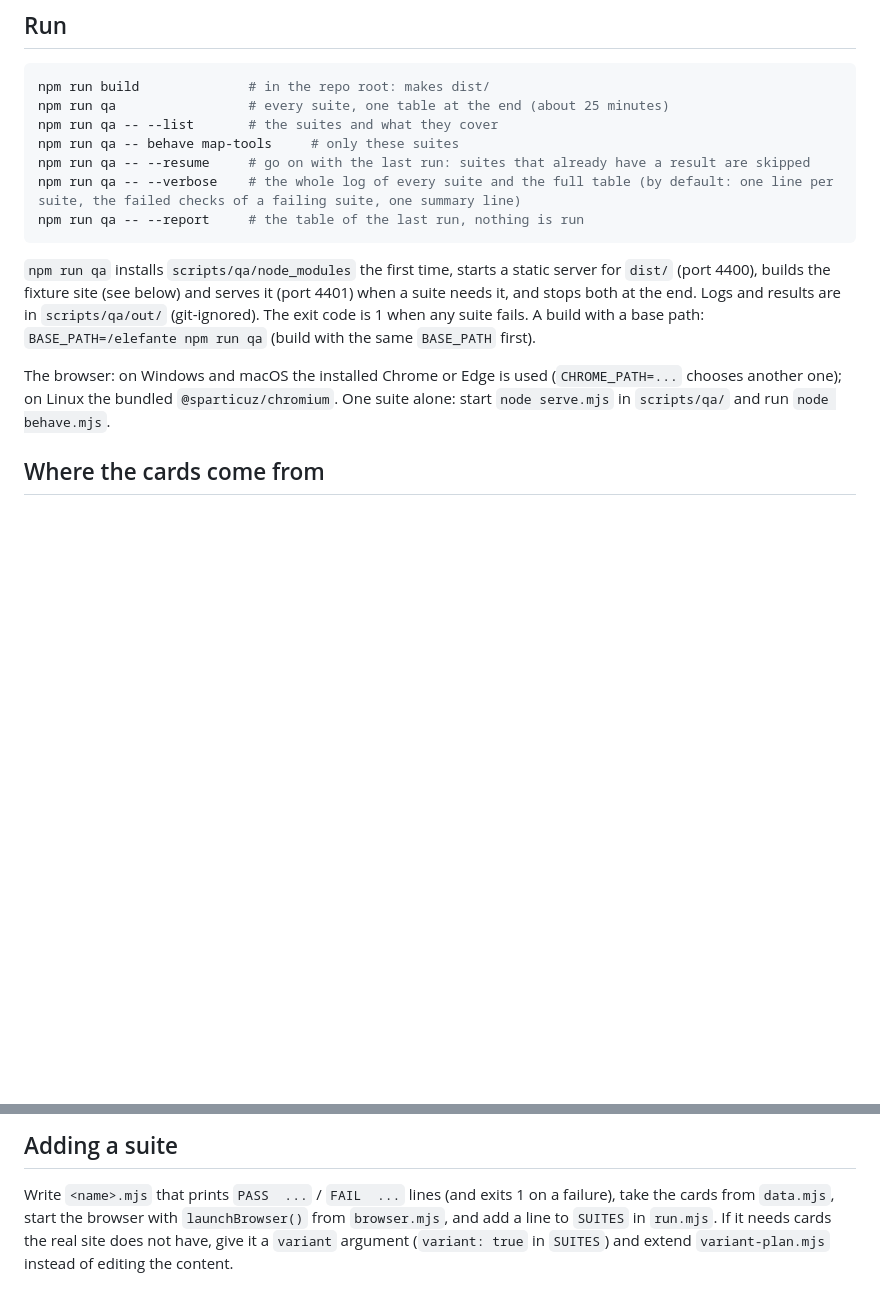
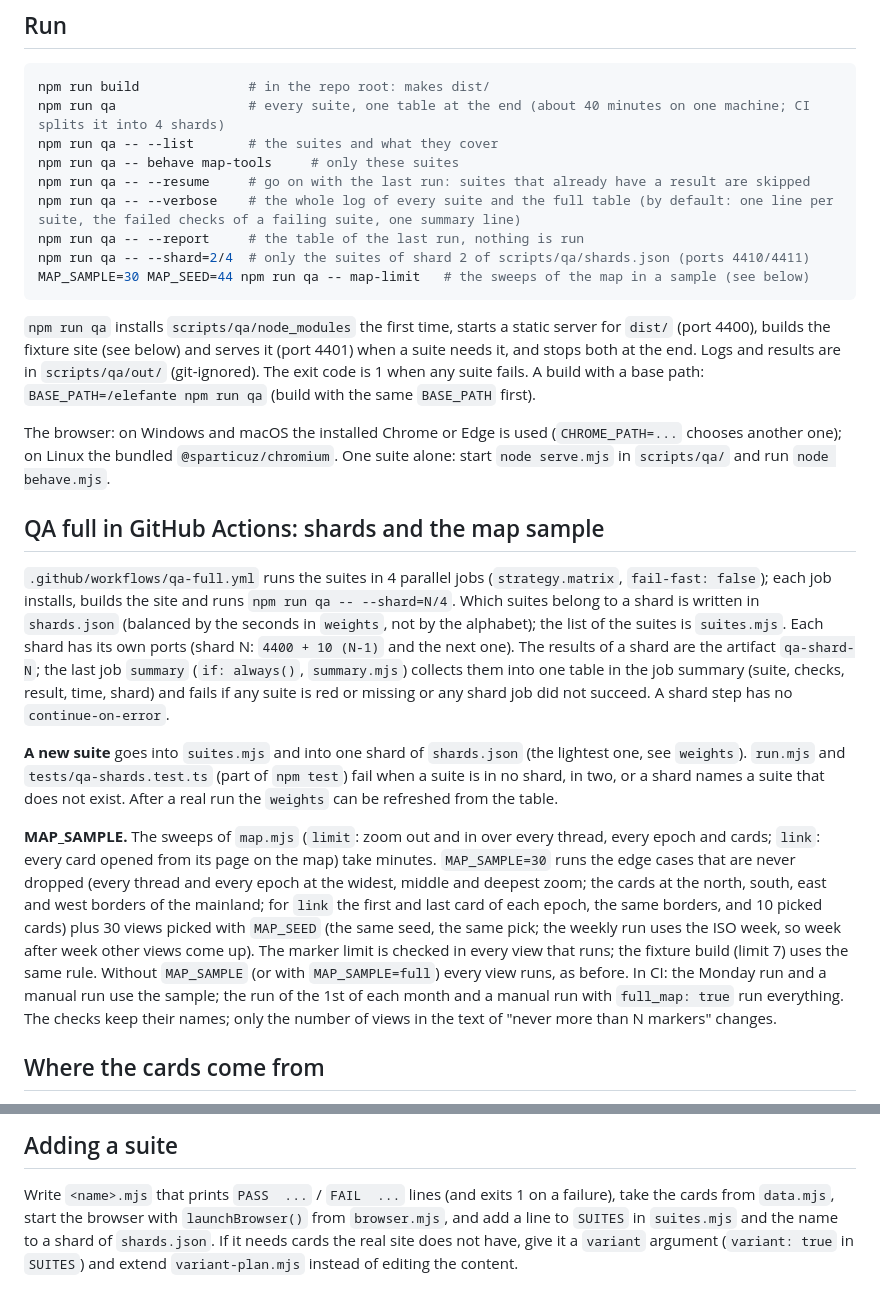
Before and after one commit to kulikov-dev/elefantefugiu, a Markdown page: scripts/qa/README.md, 2 parts joined by grey strips. Drawn GitHub-style; blank space fills up the shorter version.

Commit message:
Docs: how QA full is split into shards, MAP_SAMPLE, how to add a suite (scripts/qa/README.md, STATE)
Co-Authored-By: Claude Sonnet 5.5 <noreply@anthropic.com>

````diff
--- a/scripts/qa/README.md
+++ b/scripts/qa/README.md
@@ -8,12 +8,14 @@ versions pinned in `package.json`). Only Chromium is covered; Safari and Firefox
 
 ```sh
 npm run build              # in the repo root: makes dist/
-npm run qa                 # every suite, one table at the end (about 25 minutes)
+npm run qa                 # every suite, one table at the end (about 40 minutes on one machine; CI splits it into 4 shards)
 npm run qa -- --list       # the suites and what they cover
 npm run qa -- behave map-tools     # only these suites
 npm run qa -- --resume     # go on with the last run: suites that already have a result are skipped
 npm run qa -- --verbose    # the whole log of every suite and the full table (by default: one line per suite, the failed checks of a failing suite, one summary line)
 npm run qa -- --report     # the table of the last run, nothing is run
+npm run qa -- --shard=2/4  # only the suites of shard 2 of scripts/qa/shards.json (ports 4410/4411)
+MAP_SAMPLE=30 MAP_SEED=44 npm run qa -- map-limit   # the sweeps of the map in a sample (see below)
 ```
 
 `npm run qa` installs `scripts/qa/node_modules` the first time, starts a static server for `dist/` (port 4400), builds the fixture site (see below) and
@@ -22,6 +24,25 @@ when any suite fails. A build with a base path: `BASE_PATH=/elefante npm run qa`
 
 The browser: on Windows and macOS the installed Chrome or Edge is used (`CHROME_PATH=...` chooses another one); on Linux the bundled
 `@sparticuz/chromium`. One suite alone: start `node serve.mjs` in `scripts/qa/` and run `node behave.mjs`.
+
+## QA full in GitHub Actions: shards and the map sample
+
+`.github/workflows/qa-full.yml` runs the suites in 4 parallel jobs (`strategy.matrix`, `fail-fast: false`); each job installs, builds the site and runs
+`npm run qa -- --shard=N/4`. Which suites belong to a shard is written in `shards.json` (balanced by the seconds in `weights`, not by the alphabet);
+the list of the suites is `suites.mjs`. Each shard has its own ports (shard N: `4400 + 10 (N-1)` and the next one). The results of a shard are the artifact
+`qa-shard-N`; the last job `summary` (`if: always()`, `summary.mjs`) collects them into one table in the job summary (suite, checks, result, time, shard) and
+fails if any suite is red or missing or any shard job did not succeed. A shard step has no `continue-on-error`.
+
+**A new suite** goes into `suites.mjs` and into one shard of `shards.json` (the lightest one, see `weights`). `run.mjs` and `tests/qa-shards.test.ts` (part of
+`npm test`) fail when a suite is in no shard, in two, or a shard names a suite that does not exist. After a real run the `weights` can be refreshed from the table.
+
+**MAP_SAMPLE.** The sweeps of `map.mjs` (`limit`: zoom out and in over every thread, every epoch and cards; `link`: every card opened from its page on the map)
+take minutes. `MAP_SAMPLE=30` runs the edge cases that are never dropped (every thread and every epoch at the widest, middle and deepest zoom; the cards at the north,
+south, east and west borders of the mainland; for `link` the first and last card of each epoch, the same borders, and 10 picked cards) plus 30 views picked with
+`MAP_SEED` (the same seed, the same pick; the weekly run uses the ISO week, so week after week other views come up). The marker limit is checked in every
+view that runs; the fixture build (limit 7) uses the same rule. Without `MAP_SAMPLE` (or with `MAP_SAMPLE=full`) every view runs, as before. In CI: the Monday run
+and a manual run use the sample; the run of the 1st of each month and a manual run with `full_map: true` run everything. The checks keep their names; only the
+number of views in the text of "never more than N markers" changes.
 
 ## Where the cards come from
 
@@ -77,5 +98,5 @@ words `evento-exemplo` of a card that is not published appears anywhere in `dist
 ## Adding a suite
 
 Write `<name>.mjs` that prints `PASS  ...` / `FAIL  ...` lines (and exits 1 on a failure), take the cards from `data.mjs`, start the browser with
-`launchBrowser()` from `browser.mjs`, and add a line to `SUITES` in `run.mjs`. If it needs cards the real site does not have, give it a `variant`
+`launchBrowser()` from `browser.mjs`, and add a line to `SUITES` in `suites.mjs` and the name to a shard of `shards.json`. If it needs cards the real site does not have, give it a `variant`
 argument (`variant: true` in `SUITES`) and extend `variant-plan.mjs` instead of editing the content.
````
Also changed, not shown: docs/STATE.md (+2 -0 lines).
